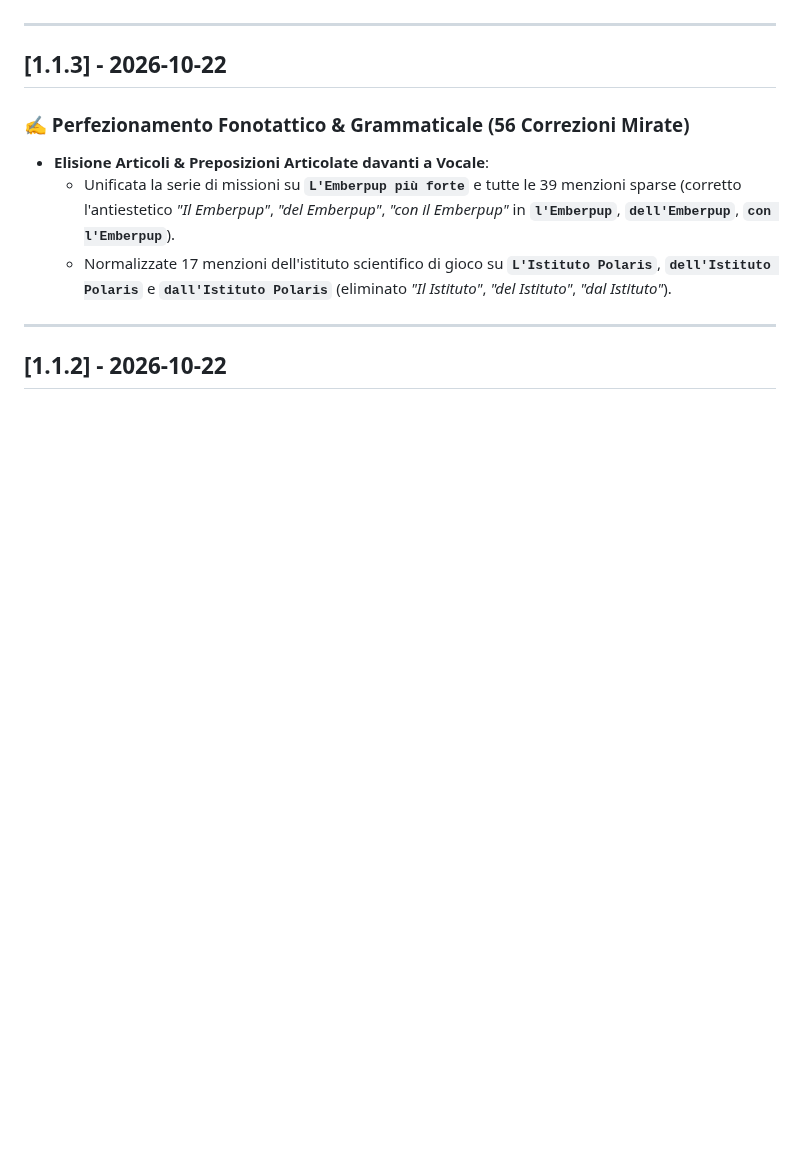
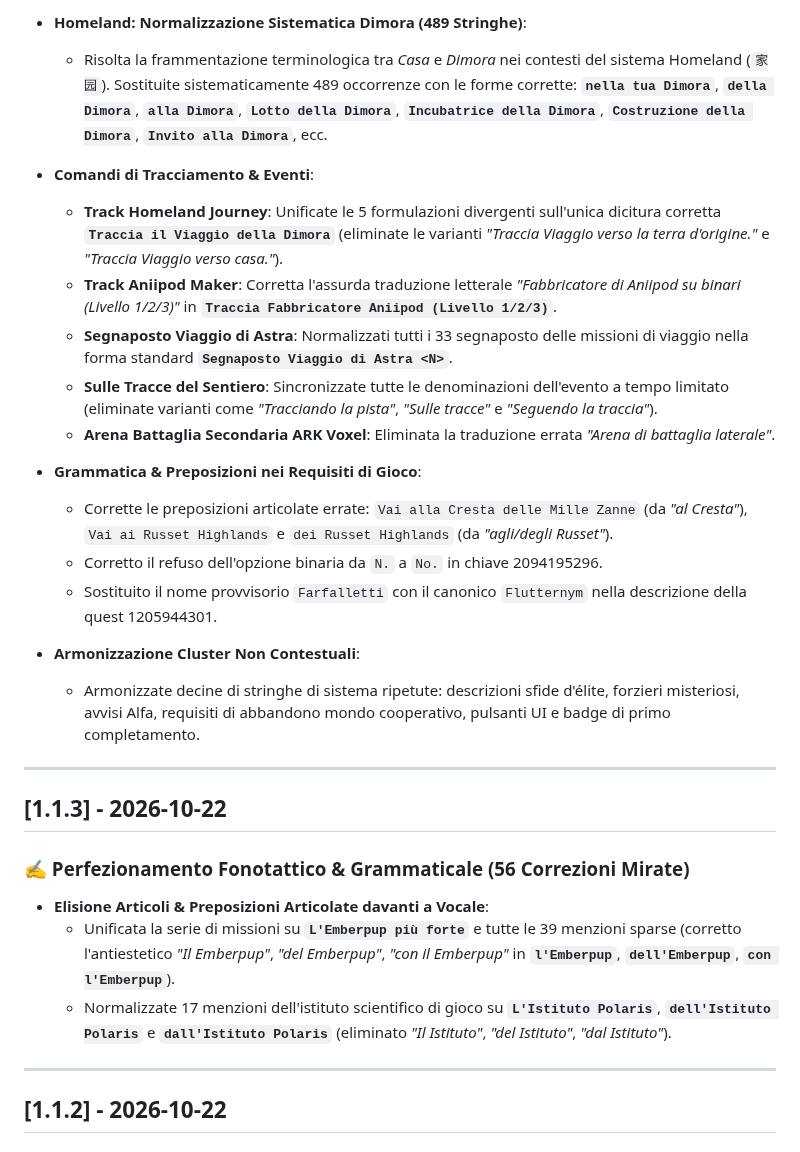
Before and after one commit to NobodySan97/Aniimo-ITA, a Markdown page: CHANGELOG.md, the part around one of its changes. Rendered like a GitHub page; blank space fills up the shorter version.

```diff
--- a/CHANGELOG.md
+++ b/CHANGELOG.md
@@ -4,3 +35,20 @@ Tutte le modifiche e gli aggiornamenti apportati alla traduzione italiana di **A
+- **Homeland: Normalizzazione Sistematica Dimora (489 Stringhe)**:
+  - Risolta la frammentazione terminologica tra *Casa* e *Dimora* nei contesti del sistema Homeland (`家园`). Sostituite sistematicamente 489 occorrenze con le forme corrette: **`nella tua Dimora`**, **`della Dimora`**, **`alla Dimora`**, **`Lotto della Dimora`**, **`Incubatrice della Dimora`**, **`Costruzione della Dimora`**, **`Invito alla Dimora`**, ecc.
+
+- **Comandi di Tracciamento & Eventi**:
+  - **Track Homeland Journey**: Unificate le 5 formulazioni divergenti sull'unica dicitura corretta **`Traccia il Viaggio della Dimora`** (eliminate le varianti *"Traccia Viaggio verso la terra d'origine."* e *"Traccia Viaggio verso casa."*).
+  - **Track Aniipod Maker**: Corretta l'assurda traduzione letterale *"Fabbricatore di Aniipod su binari (Livello 1/2/3)"* in **`Traccia Fabbricatore Aniipod (Livello 1/2/3)`**.
+  - **Segnaposto Viaggio di Astra**: Normalizzati tutti i 33 segnaposto delle missioni di viaggio nella forma standard **`Segnaposto Viaggio di Astra <N>`**.
+  - **Sulle Tracce del Sentiero**: Sincronizzate tutte le denominazioni dell'evento a tempo limitato (eliminate varianti come *"Tracciando la pista"*, *"Sulle tracce"* e *"Seguendo la traccia"*).
+  - **Arena Battaglia Secondaria ARK Voxel**: Eliminata la traduzione errata *"Arena di battaglia laterale"*.
+
+- **Grammatica & Preposizioni nei Requisiti di Gioco**:
+  - Corrette le preposizioni articolate errate: `Vai alla Cresta delle Mille Zanne` (da *"al Cresta"*), `Vai ai Russet Highlands` e `dei Russet Highlands` (da *"agli/degli Russet"*).
+  - Corretto il refuso dell'opzione binaria da `N.` a `No.` in chiave 2094195296.
+  - Sostituito il nome provvisorio `Farfalletti` con il canonico `Flutternym` nella descrizione della quest 1205944301.
+
+- **Armonizzazione Cluster Non Contestuali**:
+  - Armonizzate decine di stringhe di sistema ripetute: descrizioni sfide d'élite, forzieri misteriosi, avvisi Alfa, requisiti di abbandono mondo cooperativo, pulsanti UI e badge di primo completamento.
 
 ---
 
```
Also changed, not shown: other parts of CHANGELOG.md (+31 -0 lines), README.md (+1 -1 lines), docs/preview_changelog.png, docs/preview_dashboard.png, docs/preview_dictionary.png, 4 other files.
